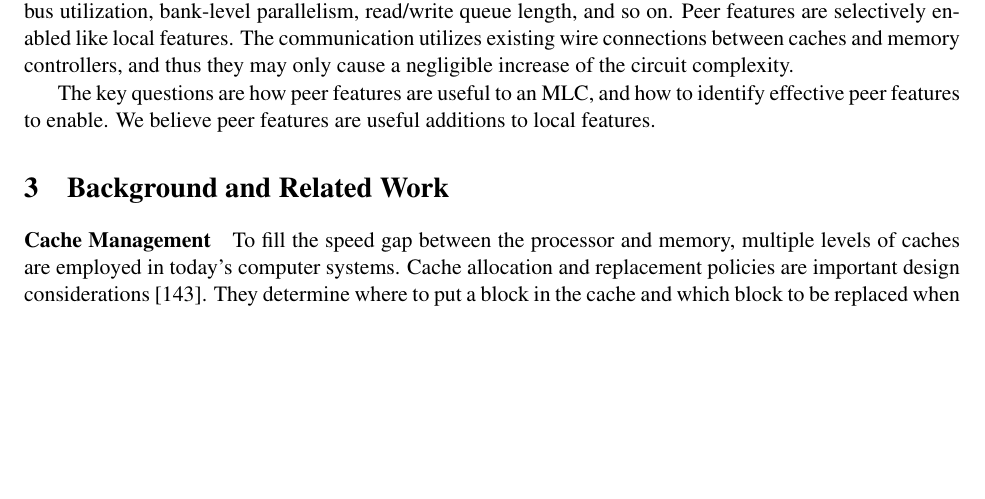
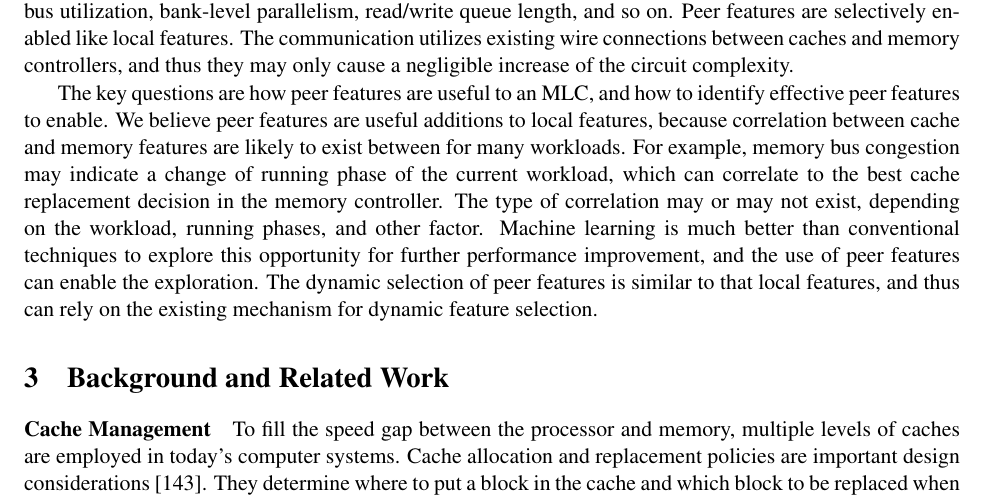
Before and after one commit to zzhu8/NSF-Proposal-F26, a LaTeX document (main.tex, which reads proposed.tex): part of page 5 of 15, cut so that both start at the same text, the shorter picture padded with empty space. Compiled offline with pdfLaTeX.

Commit message:
routine update

```diff
--- a/proposed.tex
+++ b/proposed.tex
@@ -252,6 +252,23 @@ communication utilizes existing wire connections between caches and memory
 controllers, and thus they may only cause a negligible increase of the circuit
 complexity.
 
-The key questions are how peer features are useful to an MLC, and how to identify
-effective peer features to enable.  We believe peer features are useful additions
-to local features.
+The key questions are how peer features are useful to an MLC, and how to
+identify effective peer features to enable.  We believe peer features are useful
+additions to local features, because correlation between cache and memory
+features are likely to exist between for many workloads.  For example, memory
+bus congestion may indicate a change of running phase of the current workload,
+which can correlate to the best cache replacement decision in the memory
+controller.  The type of correlation may or may not exist, depending on the
+workload, running phases, and other factor.  Machine learning is much better
+than conventional techniques to explore this opportunity for further performance
+improvement, and the use of peer features can enable the exploration.  The
+dynamic selection of peer features is similar to that local features, and thus
+can rely on the existing mechanism for dynamic feature selection.
+
+% Here there is a question: very high cache miss rate will cause memory bus
+% congestion, and thus this feature becomes redundant
+%
+% There is another issue: peer feedback for learning on peer feature requires
+% inter-component communication.  Thus, it means higher energy consumption
+% and more congestion.  The feedback has to be infrequent, which may affect
+% learning effectiveness.
```
Also changed, not shown: 1 other file.
